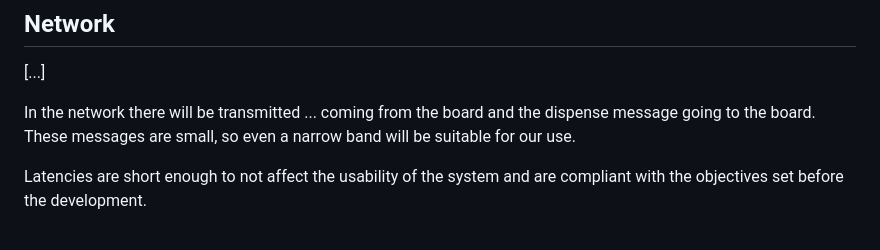
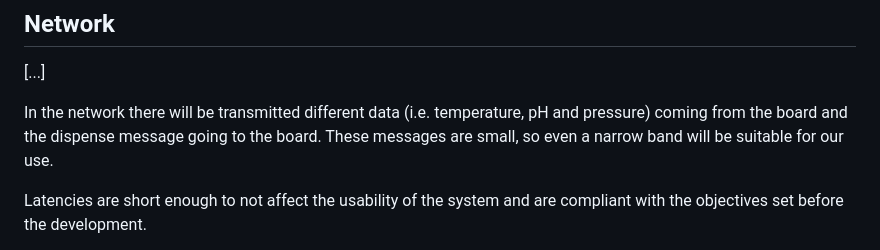
Before and after one commit to 0xcapp3/HYDRA, a Markdown page: README.md, the part around the change. Drawn GitHub-style.

```diff
--- a/README.md
+++ b/README.md
@@ -125,7 +125,7 @@ U8g2 is a monochrome graphics library for embedded devices ... .
 
 [...]
 
-In the network there will be transmitted ... coming from the board and the dispense message going to the board. These messages are small, so even a narrow band will be suitable for our use.
+In the network there will be transmitted different data (i.e. temperature, pH and pressure) coming from the board and the dispense message going to the board. These messages are small, so even a narrow band will be suitable for our use.
 
 Latencies are short enough to not affect the usability of the system and are compliant with the objectives set before the development.
 
```
